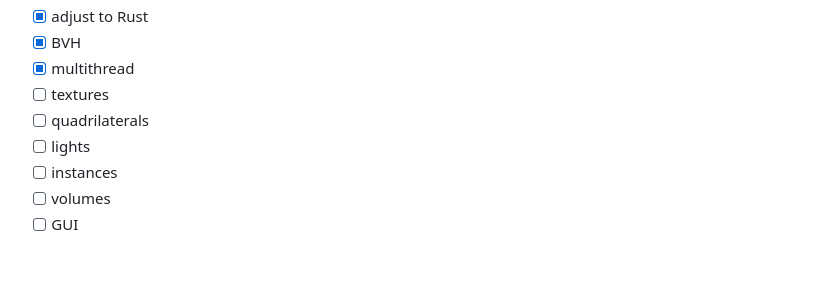
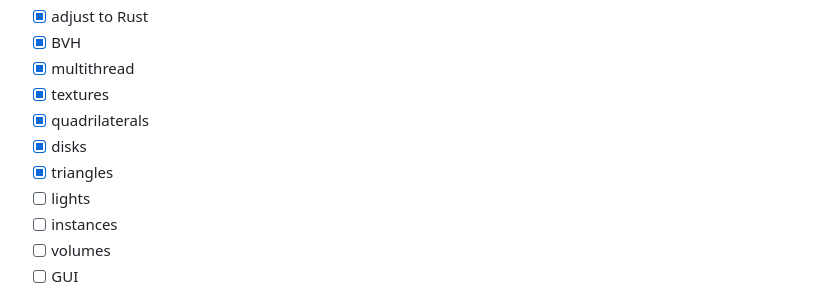
Before and after one commit to julius-andreasson/RustRays, a Markdown page: README.md, the part around the change. Rendered like a GitHub page; blank space fills up the shorter version.

Commit message:
Add 2D privitives: quads, disks, triangles.

```diff
--- a/README.md
+++ b/README.md
@@ -14,8 +14,10 @@ Possible to-do:
 - [x] adjust to Rust
 - [x] BVH
 - [x] multithread
-- [ ] textures
-- [ ] quadrilaterals
+- [x] textures
+- [x] quadrilaterals
+- [x] disks
+- [x] triangles
 - [ ] lights
 - [ ] instances
 - [ ] volumes
```
Also changed, not shown: output/test.jpg, 4 other files.
